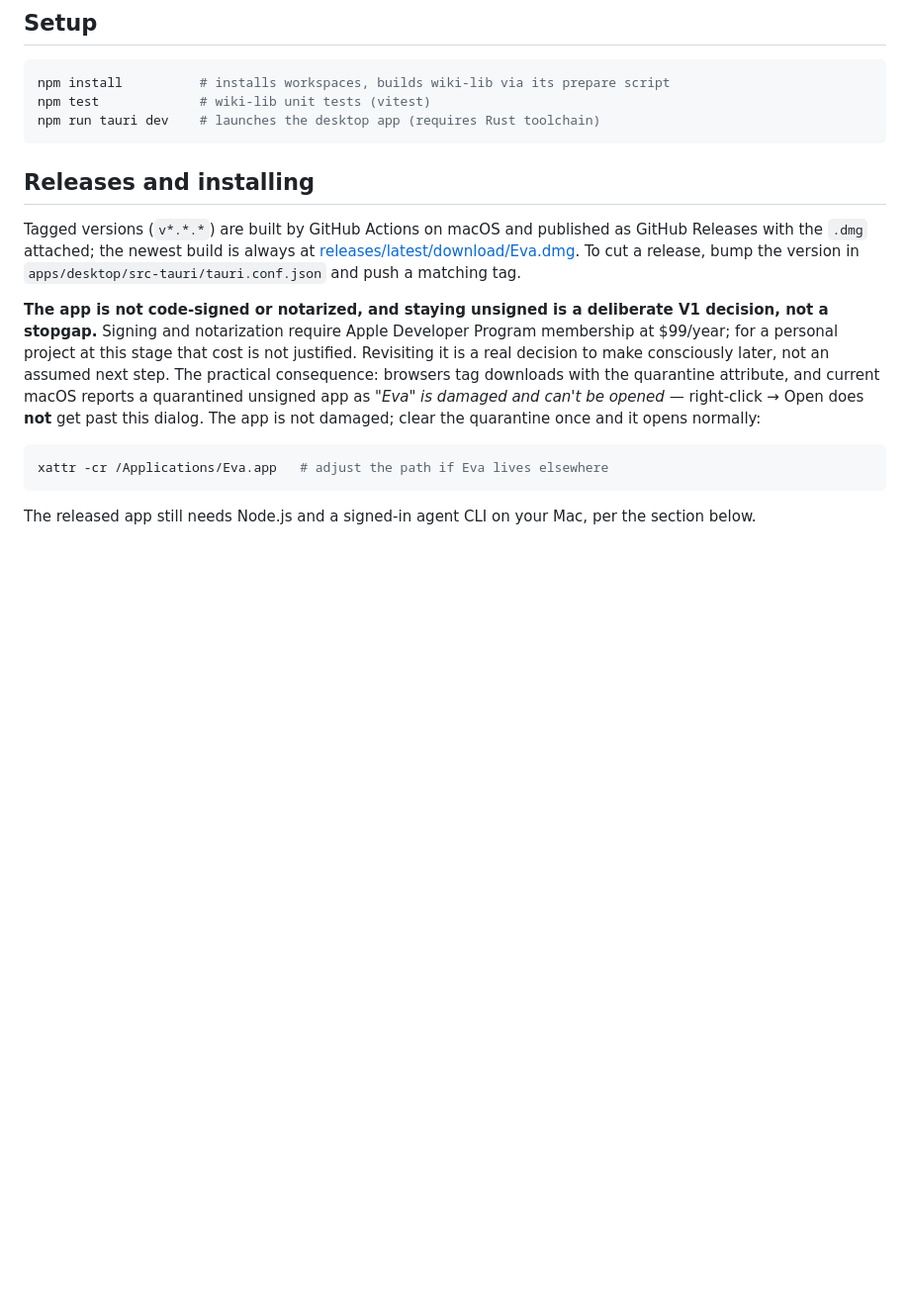
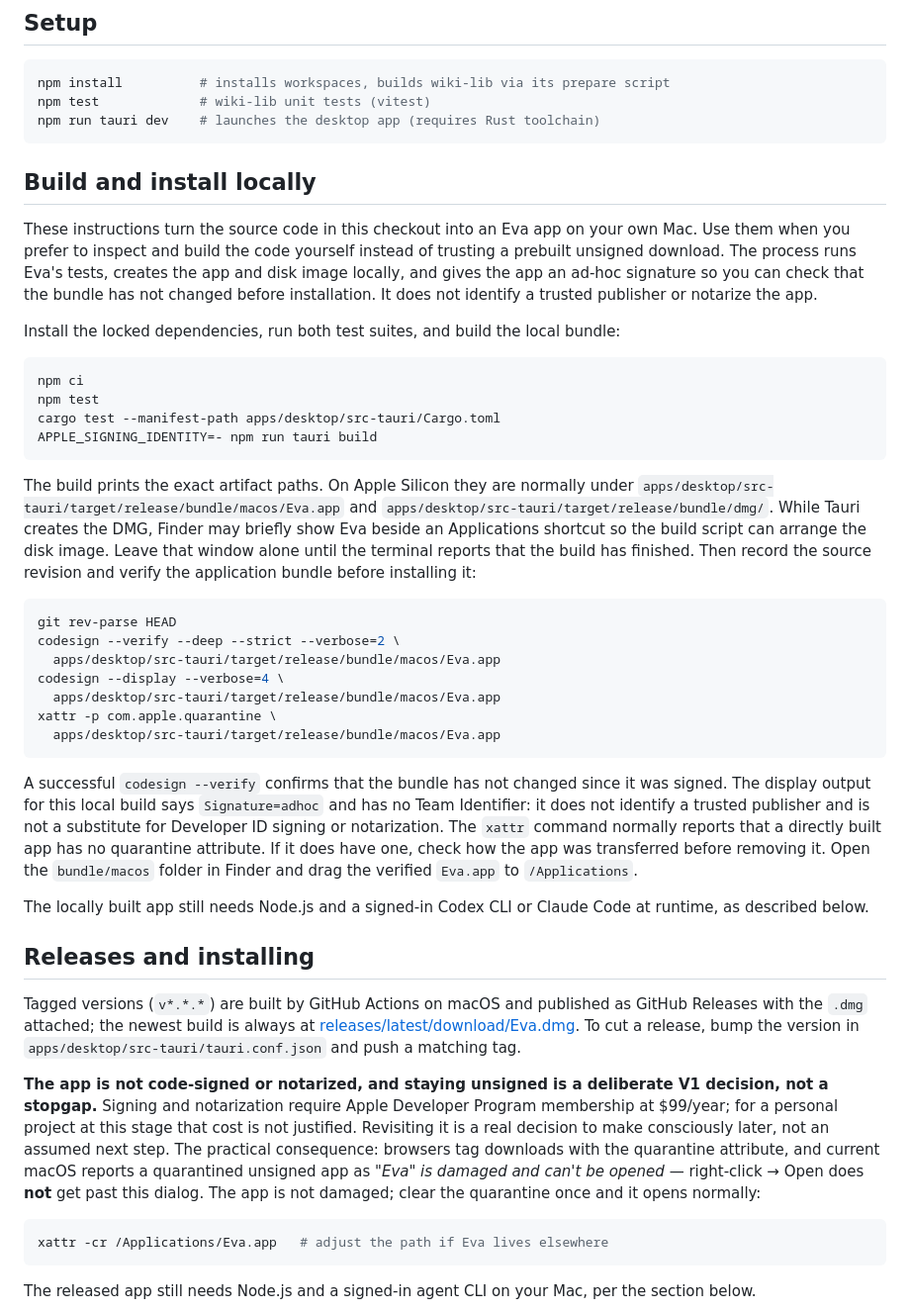
Before and after one commit to jp-lorenc1o/Eva-brain, a Markdown page: README.md, the part around the change. Shown at 99% size. GitHub-like rendering; blank space fills up the shorter version.

Commit message:
docs: explain trusted local macOS builds

````diff
--- a/README.md
+++ b/README.md
@@ -42,6 +42,55 @@ npm install          # installs workspaces, builds wiki-lib via its prepare scri
 npm test             # wiki-lib unit tests (vitest)
 npm run tauri dev    # launches the desktop app (requires Rust toolchain)
 ```
+
+## Build and install locally
+
+These instructions turn the source code in this checkout into an Eva app on
+your own Mac. Use them when you prefer to inspect and build the code yourself
+instead of trusting a prebuilt unsigned download. The process runs Eva's tests,
+creates the app and disk image locally, and gives the app an ad-hoc signature
+so you can check that the bundle has not changed before installation. It does
+not identify a trusted publisher or notarize the app.
+
+Install the locked dependencies, run both test suites, and build the local
+bundle:
+
+```sh
+npm ci
+npm test
+cargo test --manifest-path apps/desktop/src-tauri/Cargo.toml
+APPLE_SIGNING_IDENTITY=- npm run tauri build
+```
+
+The build prints the exact artifact paths. On Apple Silicon they are normally
+under `apps/desktop/src-tauri/target/release/bundle/macos/Eva.app` and
+`apps/desktop/src-tauri/target/release/bundle/dmg/`. While Tauri creates the
+DMG, Finder may briefly show Eva beside an Applications shortcut so the build
+script can arrange the disk image. Leave that window alone until the terminal
+reports that the build has finished. Then record the source revision and
+verify the application bundle before installing it:
+
+```sh
+git rev-parse HEAD
+codesign --verify --deep --strict --verbose=2 \
+  apps/desktop/src-tauri/target/release/bundle/macos/Eva.app
+codesign --display --verbose=4 \
+  apps/desktop/src-tauri/target/release/bundle/macos/Eva.app
+xattr -p com.apple.quarantine \
+  apps/desktop/src-tauri/target/release/bundle/macos/Eva.app
+```
+
+A successful `codesign --verify` confirms that the bundle has not changed
+since it was signed. The display output for this local build says
+`Signature=adhoc` and has no Team Identifier: it does not identify a trusted
+publisher and is not a substitute for Developer ID signing or notarization.
+The `xattr` command normally reports that a directly built app has no
+quarantine attribute. If it does have one, check how the app was transferred
+before removing it. Open the `bundle/macos` folder in Finder and drag the
+verified `Eva.app` to `/Applications`.
+
+The locally built app still needs Node.js and a signed-in Codex CLI or Claude
+Code at runtime, as described below.
 
 ## Releases and installing
 
````
